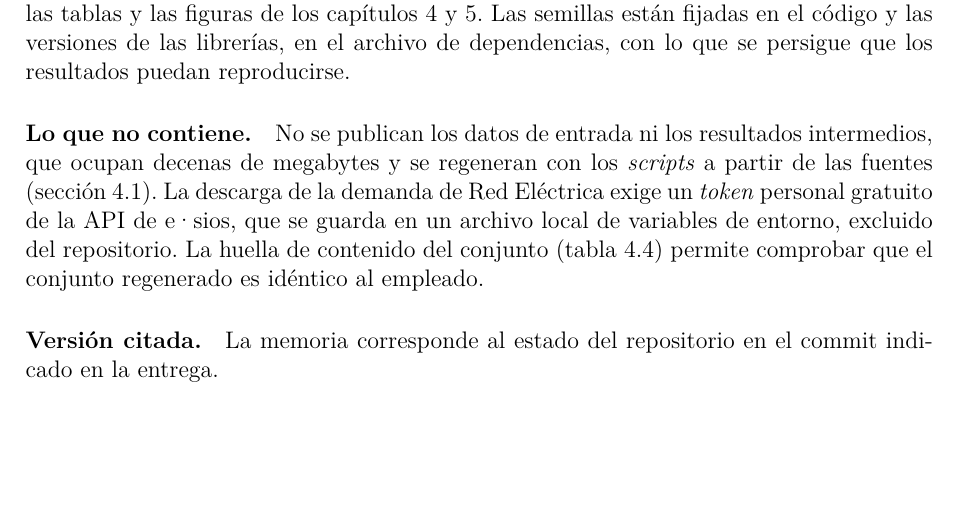
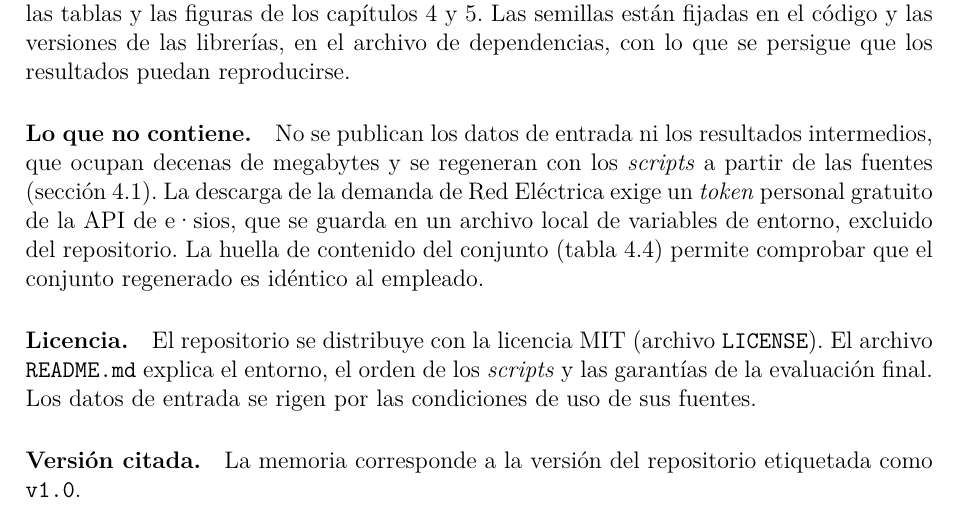
Before and after one commit to Guillermosoriano20/tfm-prevision-demanda-electrica, a LaTeX thesis (memoria/main.tex, which reads memoria/capitulos/anexo_repositorio.tex): part of page 127 of 127, cut so that both start at the same text, the shorter picture padded with empty space. Compiled offline with pdfLaTeX.

Commit message:
docs(memoria): anexo A con la licencia MIT, el README y la version citada v1.0

```diff
--- a/memoria/capitulos/anexo_repositorio.tex
+++ b/memoria/capitulos/anexo_repositorio.tex
@@ -32,5 +34,10 @@ excluido del repositorio. La huella de contenido del conjunto
 (tabla~\ref{tab:control}) permite comprobar que el conjunto regenerado es
 idéntico al empleado.
 
-\paragraph{Versión citada.} La memoria corresponde al estado del repositorio en
-el commit indicado en la entrega.
+\paragraph{Licencia.} El repositorio se distribuye con la licencia MIT (archivo
+\texttt{LICENSE}). El archivo \texttt{README.md} explica el entorno, el orden de
+los \textit{scripts} y las garantías de la evaluación final. Los datos de
+entrada se rigen por las condiciones de uso de sus fuentes.
+
+\paragraph{Versión citada.} La memoria corresponde a la versión del repositorio
+etiquetada como \texttt{v1.0}.
```
Also changed, not shown: memoria/capitulos/anexo_repositorio.tex (10 more changed lines).
